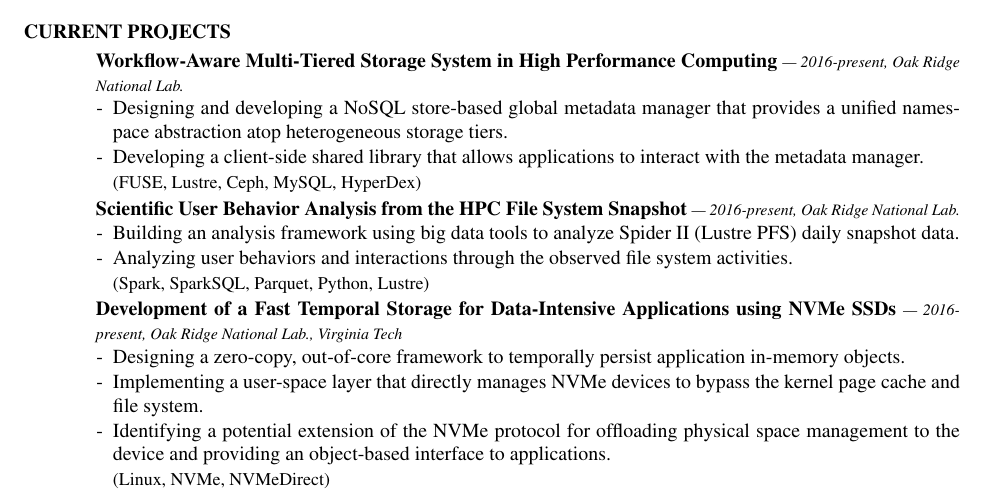
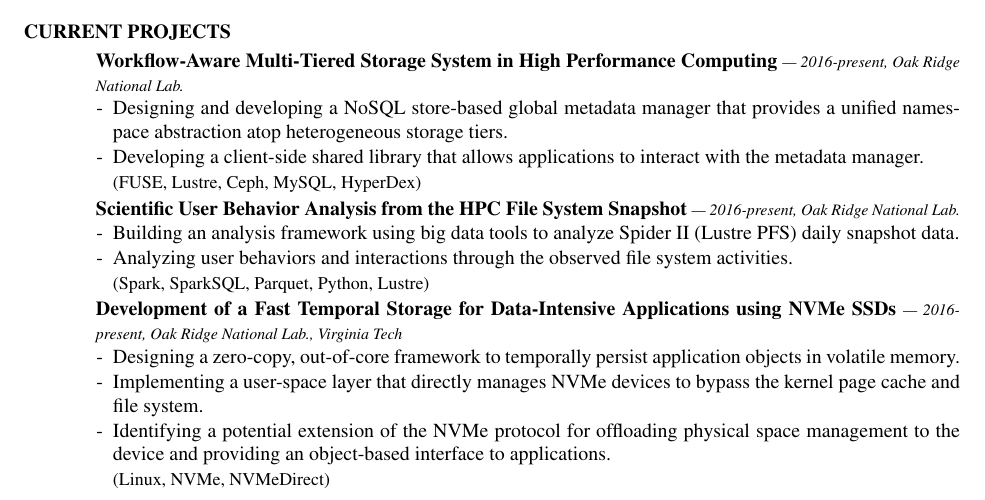
Before and after one commit to sandrain/cv, a LaTeX CV (cv/cv.tex, which reads cv/research-current.tex): part of page 1 of 4, cut so that both start at the same text. Compiled offline with pdfLaTeX.

Commit message:
in memory?

```diff
--- a/cv/research-current.tex
+++ b/cv/research-current.tex
@@ -31,7 +31,7 @@
    \begin{itemize}[leftmargin=*]
     \setlength\itemsep{-0.02in}
     \item[-] Designing a zero-copy, out-of-core framework to temporally persist
-             application in-memory objects.
+             application objects in volatile memory.
     \item[-] Implementing a user-space layer that directly manages NVMe
              devices to bypass the kernel page cache and file system.
     \item[-] Identifying a potential extension of the NVMe protocol
```
Also changed, not shown: cv/hyogisim-cv-201610.pdf.
